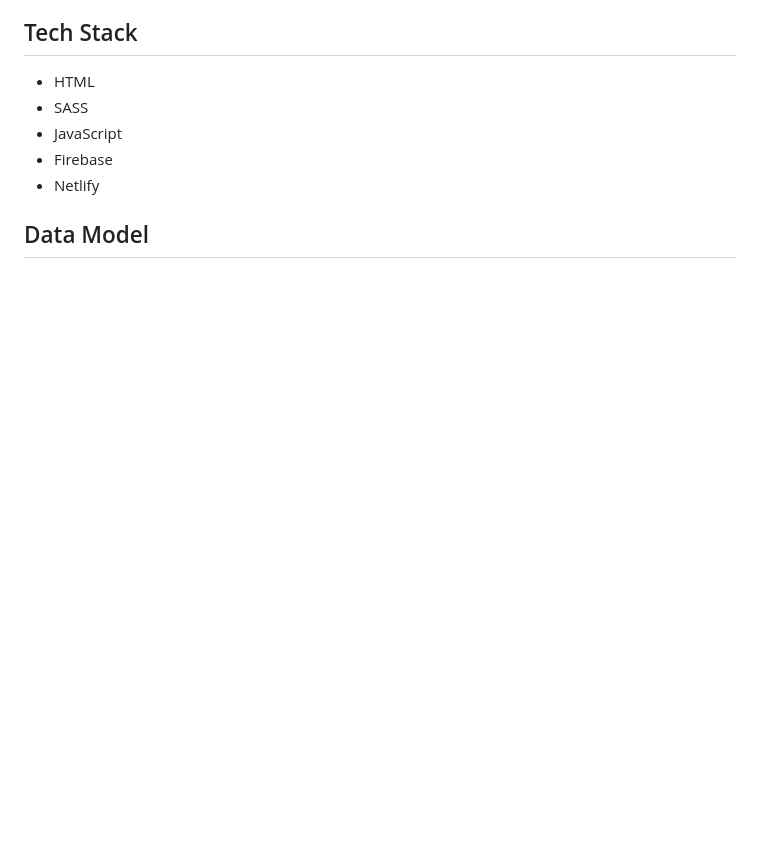
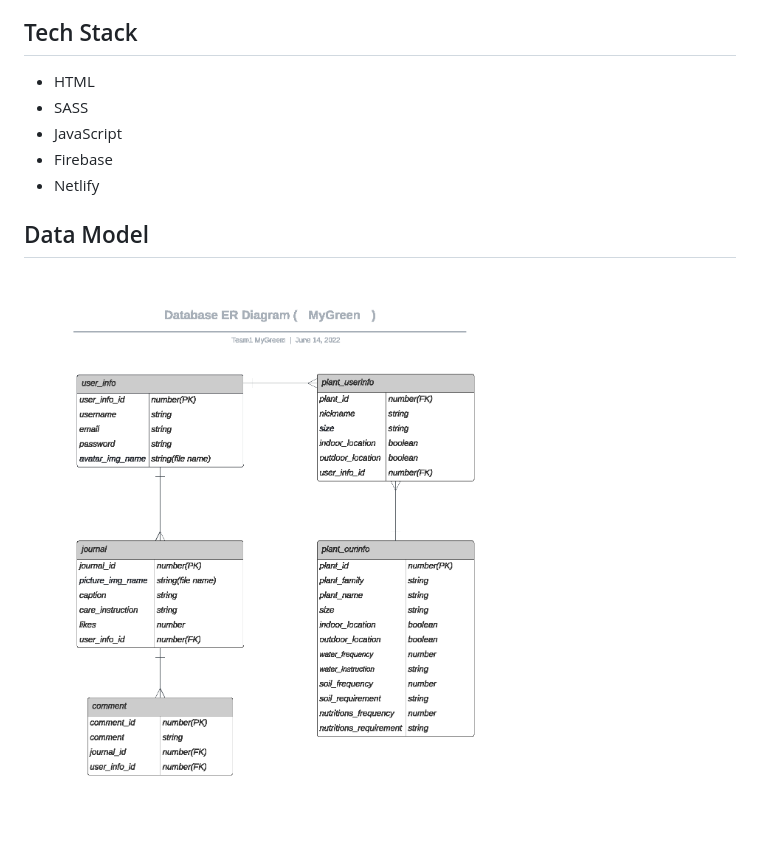
Before and after one commit to kahofujita/MyGreen, a Markdown page: README.md, the part around the change. Rendered like a GitHub page; pictures changed too: images/datamodel/mygreen_datamodel.png (added); blank space fills up the shorter version.

```diff
--- a/README.md
+++ b/README.md
@@ -28,3 +28,5 @@ My Green is a web application that helps individuals who have a passion for plan
 
 
 ## Data Model
+
+![Data Model](./images/datamodel/mygreen_datamodel.png "Data Model")
```
